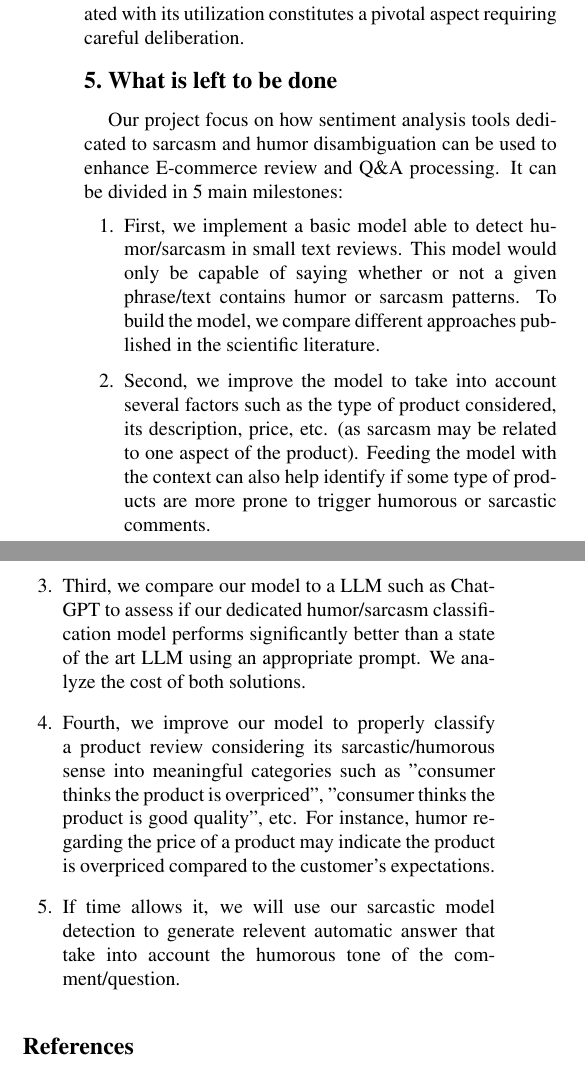
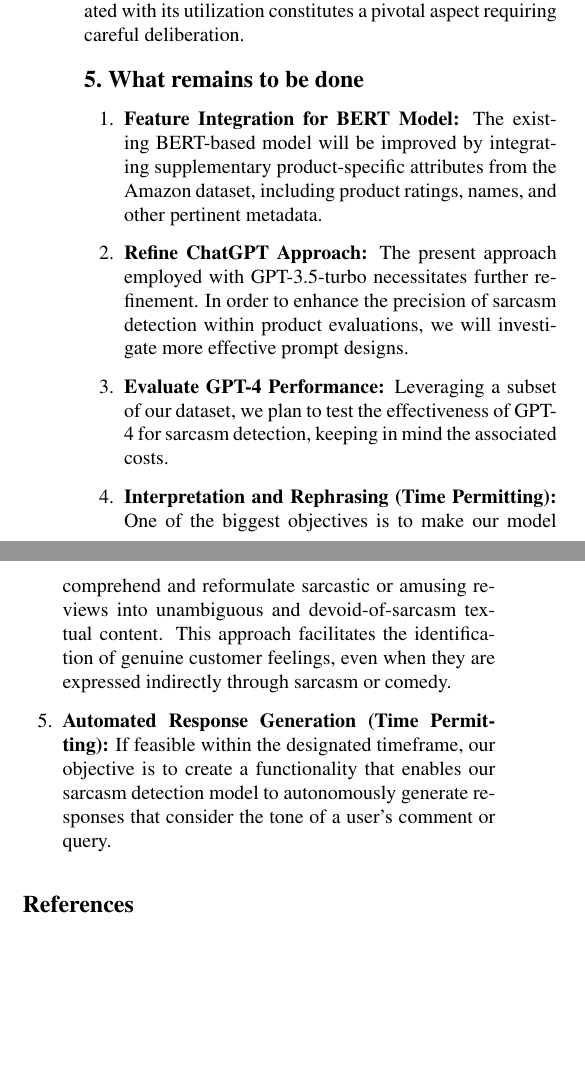
Before and after one commit to hugobouy/deep-learning-project, a LaTeX document (doc/Intermediate Project report/Intermediate_project_report.tex): two parts of the columns of page 4 of 5 before the commit and two parts of the columns of page 4 of 4 after it, joined at a grey line, cut so that both start at the same text, the shorter picture padded with empty space. Compiled offline with pdfLaTeX.

Commit message:
Add what remains to be done

```diff
--- a/doc/Intermediate Project report/Intermediate_project_report.tex
+++ b/doc/Intermediate Project report/Intermediate_project_report.tex
@@ -267,22 +267,21 @@ Subsequent examinations may be conducted to assess the potentialities of GPT-4;
 
 %-------------------------------------------------------------------------
 
-\section{What is left to be done}
-
-Our project focus on how sentiment analysis tools dedicated to sarcasm and humor disambiguation can be used to enhance E-commerce review and Q\&A processing.
-It can be divided in 5 main milestones:
+\section{What remains to be done}
 
 \begin{enumerate}
-    \item First, we implement a basic model able to detect humor/sarcasm in small text reviews. This model would only be capable of saying whether or not a given phrase/text contains humor or sarcasm patterns. To build the model, we compare different approaches published in the scientific literature.
+    \item \textbf{Feature Integration for BERT Model:} The existing BERT-based model will be improved by integrating supplementary product-specific attributes from the Amazon dataset, including product ratings, names, and other pertinent metadata.
 
-    \item Second, we improve the model to take into account several factors such as the type of product considered, its description, price, etc. (as sarcasm may be related to one aspect of the product). Feeding the model with the context can also help identify if some type of products are more prone to trigger humorous or sarcastic comments.
+    \item \textbf{Refine ChatGPT Approach:} The present approach employed with GPT-3.5-turbo necessitates further refinement. In order to enhance the precision of sarcasm detection within product evaluations, we will investigate more effective prompt designs.
 
-    \item Third, we compare our model to a LLM such as ChatGPT to assess if our dedicated humor/sarcasm classification model performs significantly better than a state of the art LLM using an appropriate prompt. We analyze the cost of both solutions.
+    \item \textbf{Evaluate GPT-4 Performance:} Leveraging a subset of our dataset, we plan to test the effectiveness of GPT-4 for sarcasm detection, keeping in mind the associated costs.
 
-    \item Fourth, we improve our model to properly classify a product review considering its sarcastic/humorous sense into meaningful categories such as "consumer thinks the product is overpriced", "consumer thinks the product is good quality", etc. For instance, humor regarding the price of a product may indicate the product is overpriced compared to the customer’s expectations.
+    \item \textbf{Interpretation and Rephrasing (Time Permitting):} One of the biggest objectives is to make our model comprehend and reformulate sarcastic or amusing reviews into unambiguous and devoid-of-sarcasm textual content. This approach facilitates the identification of genuine customer feelings, even when they are expressed indirectly through sarcasm or comedy.
 
-    \item If time allows it, we will use our sarcastic model detection to generate relevent automatic answer that take into account the humorous tone of the comment/question.
+    \item \textbf{Automated Response Generation (Time Permitting):} If feasible within the designated timeframe, our objective is to create a functionality that enables our sarcasm detection model to autonomously generate responses that consider the tone of a user's comment or query.
+
 \end{enumerate}
+
 
 %%%%%%%%% REFERENCES
 
```
Also changed, not shown: doc/Intermediate Project report/Intermediate_project_report.pdf, doc/Intermediate Project report/Intermediate_project_report.tex (2 more changed lines).
